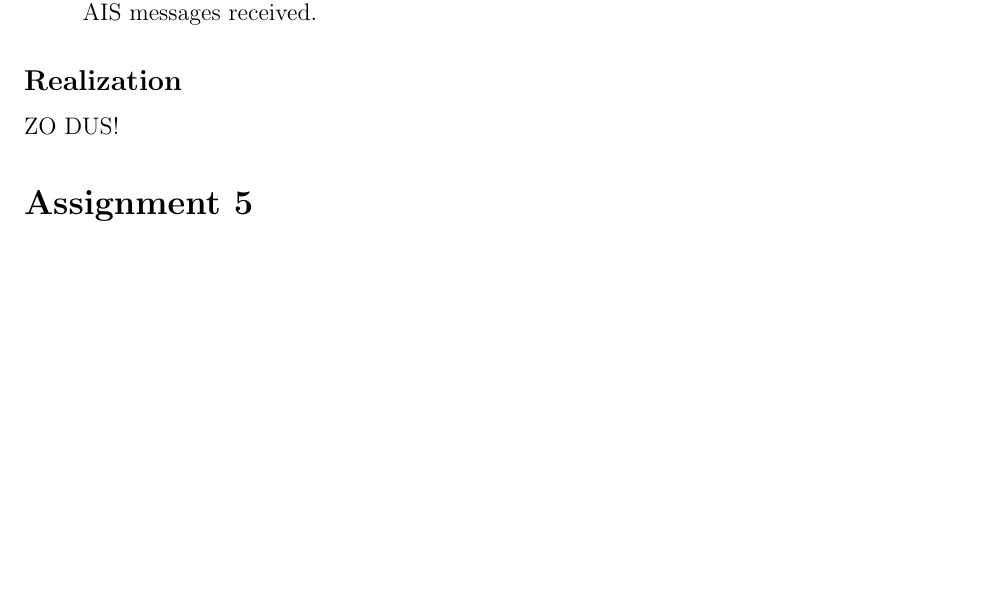
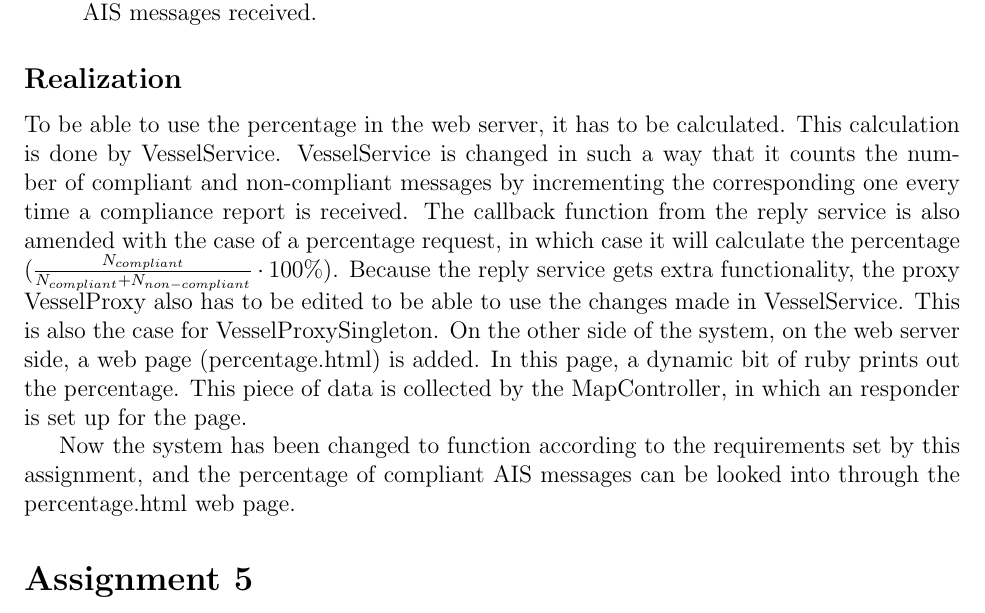
Before and after one commit to michielha/TI2200-mjbl, a LaTeX document (verslag/verslag.tex): part of page 5 of 10, cut so that both start at the same text, the shorter picture padded with empty space. Compiled offline with pdfLaTeX.

Commit message:
Added assinment 4

```diff
--- a/verslag/verslag.tex
+++ b/verslag/verslag.tex
@@ -74,7 +74,9 @@ To change in the system has the following requirement
 \end{itemize}
 
 \subsection*{Realization}
-ZO DUS!
+To be able to use the percentage in the web server, it has to be calculated. This calculation is done by VesselService. VesselService is changed in such a way that it counts the number of compliant and non-compliant messages by incrementing the corresponding one every time a compliance report is received. The callback function from the reply service is also amended with the case of a percentage request, in which case it will calculate the percentage ($\frac{N_{compliant}}{N_{compliant}+N_{non-compliant}}\cdot100\%$). Because the reply service gets extra functionality, the proxy VesselProxy also has to be edited to be able to use the changes made in VesselService. This is also the case for VesselProxySingleton. On the other side of the system, on the web server side, a web page (percentage.html) is added. In this page, a dynamic bit of ruby prints out the percentage. This piece of data is collected by the MapController, in which an responder is set up for the page.
+
+Now the system has been changed to function according to the requirements set by this assignment, and the percentage of compliant AIS messages can be looked into through the percentage.html web page.
 
 \section*{Assignment 5}
 The extended AIS program allows a user to view vessels on the map in a range of 65km around the base station. One of the features of this system is to colorize the icons for vessels, so the user can easily identify the vessel types on the map. Each color represents a type of vessel. The program supplied had several colors/vessels implemented, and one of the tasks was to make it possible for the user to recognize more vessels.
```
